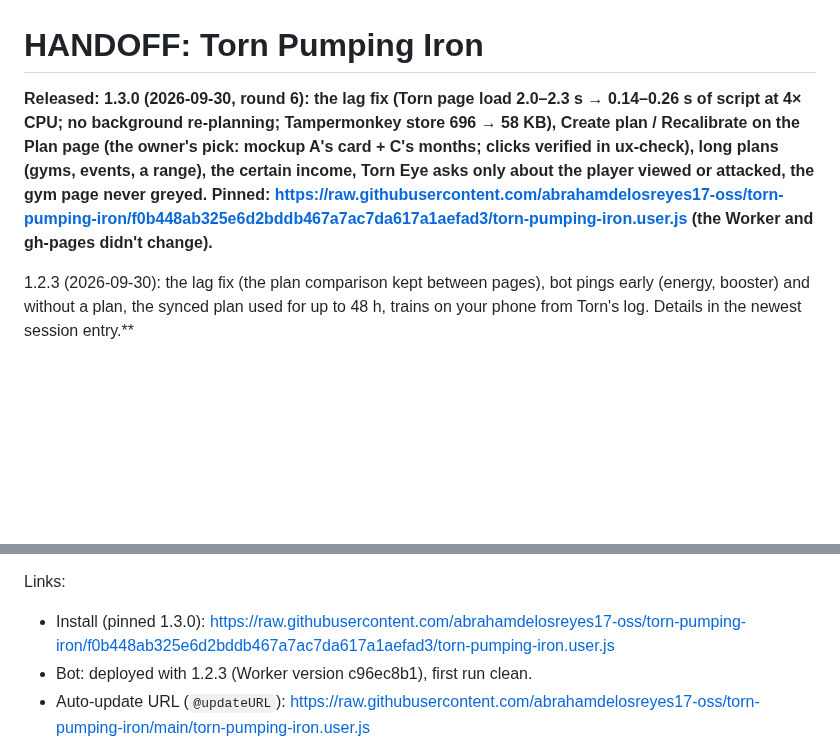
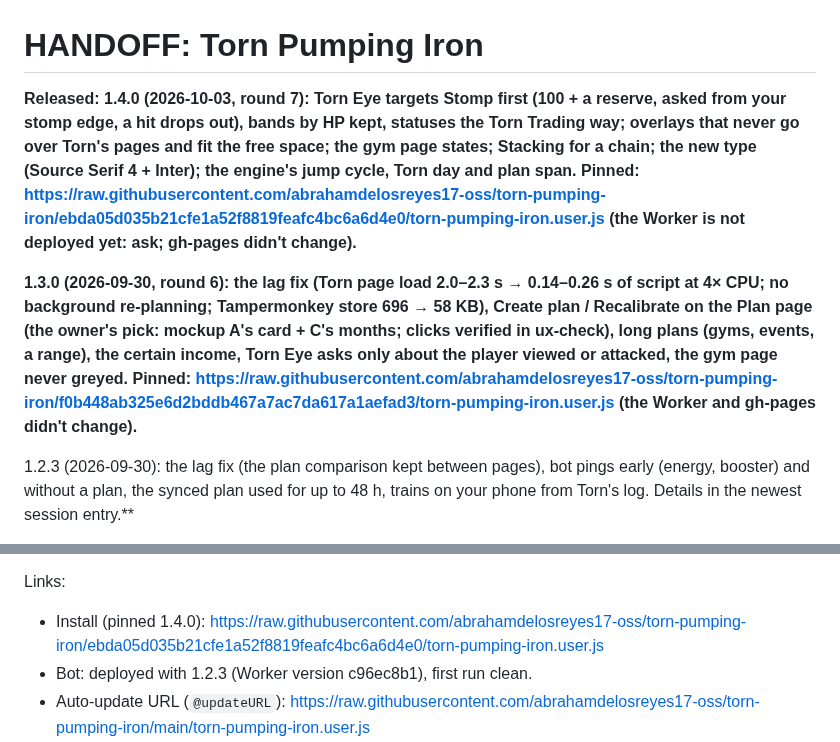
Before and after one commit to abrahamdelosreyes17-oss/torn-pumping-iron, a Markdown page: HANDOFF.md, 2 parts joined by grey strips. GitHub-like rendering; blank space fills up the shorter version.

Commit message:
Handoff: pinned 1.4.0 link
Co-Authored-By: Claude Opus 5.5 <noreply@anthropic.com>

```diff
--- a/HANDOFF.md
+++ b/HANDOFF.md
@@ -1,6 +1,8 @@
 # HANDOFF: Torn Pumping Iron
 
-**Released: 1.3.0 (2026-09-30, round 6): the lag fix (Torn page load 2.0–2.3 s → 0.14–0.26 s of script at 4× CPU; no background re-planning; Tampermonkey store 696 → 58 KB), Create plan / Recalibrate on the Plan page (the owner's pick: mockup A's card + C's months; clicks verified in ux-check), long plans (gyms, events, a range), the certain income, Torn Eye asks only about the player viewed or attacked, the gym page never greyed. Pinned: https://raw.githubusercontent.com/abrahamdelosreyes17-oss/torn-pumping-iron/f0b448ab325e6d2bddb467a7ac7da617a1aefad3/torn-pumping-iron.user.js (the Worker and gh-pages didn't change).**
+**Released: 1.4.0 (2026-10-03, round 7): Torn Eye targets Stomp first (100 + a reserve, asked from your stomp edge, a hit drops out), bands by HP kept, statuses the Torn Trading way; overlays that never go over Torn's pages and fit the free space; the gym page states; Stacking for a chain; the new type (Source Serif 4 + Inter); the engine's jump cycle, Torn day and plan span. Pinned: https://raw.githubusercontent.com/abrahamdelosreyes17-oss/torn-pumping-iron/ebda05d035b21cfe1a52f8819feafc4bc6a6d4e0/torn-pumping-iron.user.js (the Worker is not deployed yet: ask; gh-pages didn't change).**
+
+**1.3.0 (2026-09-30, round 6): the lag fix (Torn page load 2.0–2.3 s → 0.14–0.26 s of script at 4× CPU; no background re-planning; Tampermonkey store 696 → 58 KB), Create plan / Recalibrate on the Plan page (the owner's pick: mockup A's card + C's months; clicks verified in ux-check), long plans (gyms, events, a range), the certain income, Torn Eye asks only about the player viewed or attacked, the gym page never greyed. Pinned: https://raw.githubusercontent.com/abrahamdelosreyes17-oss/torn-pumping-iron/f0b448ab325e6d2bddb467a7ac7da617a1aefad3/torn-pumping-iron.user.js (the Worker and gh-pages didn't change).**
 
 1.2.3 (2026-09-30): the lag fix (the plan comparison kept between pages), bot pings early (energy, booster) and without a plan, the synced plan used for up to 48 h, trains on your phone from Torn's log. Details in the newest session entry.**
 
@@ -30,7 +32,7 @@
 - Company what-ifs, receipts and the what-if graph, unlock goal, war reserve.
 
 Links:
-- Install (pinned 1.3.0): https://raw.githubusercontent.com/abrahamdelosreyes17-oss/torn-pumping-iron/f0b448ab325e6d2bddb467a7ac7da617a1aefad3/torn-pumping-iron.user.js
+- Install (pinned 1.4.0): https://raw.githubusercontent.com/abrahamdelosreyes17-oss/torn-pumping-iron/ebda05d035b21cfe1a52f8819feafc4bc6a6d4e0/torn-pumping-iron.user.js
 - Bot: deployed with 1.2.3 (Worker version c96ec8b1), first run clean.
 - Auto-update URL (`@updateURL`): https://raw.githubusercontent.com/abrahamdelosreyes17-oss/torn-pumping-iron/main/torn-pumping-iron.user.js
 - Webpage: https://abrahamdelosreyes17-oss.github.io/torn-pumping-iron/app.html (gh-pages branch; unchanged since 1.0.0, `site/` didn't change)
```
